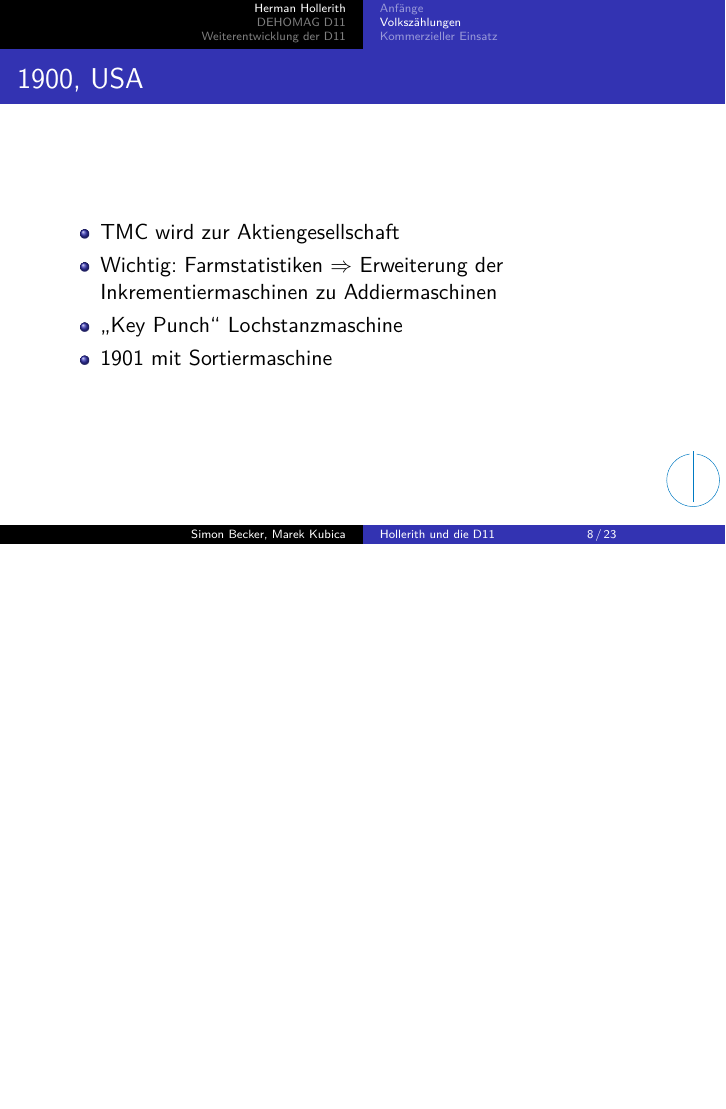
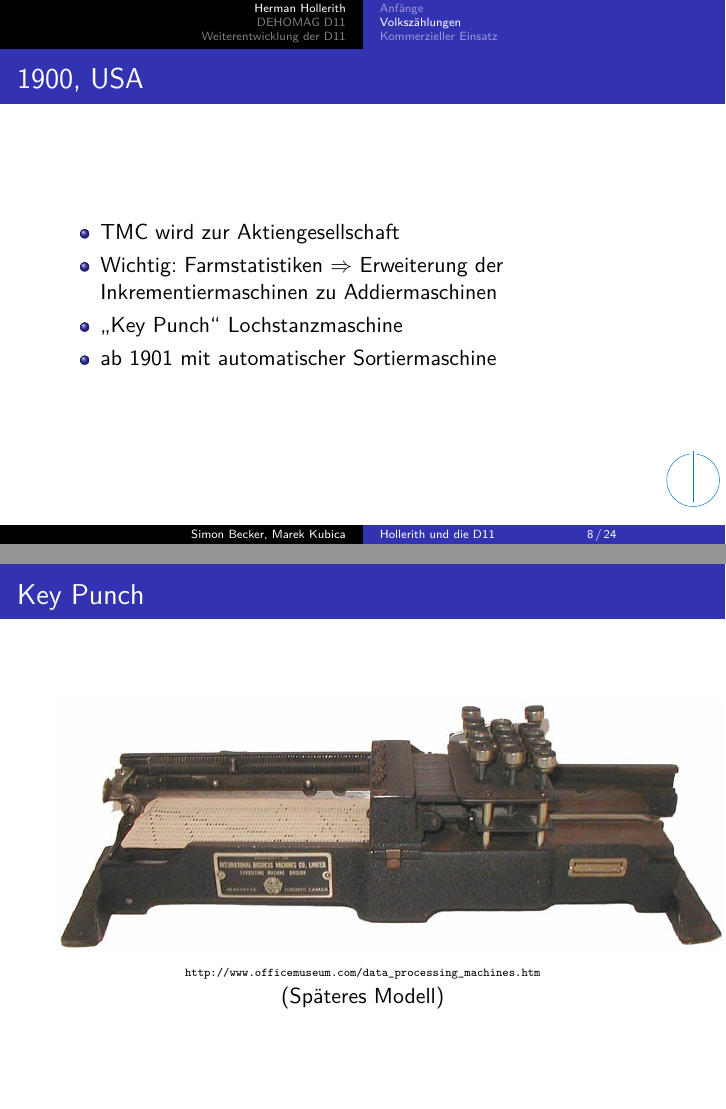
Before and after one commit to Leonidas-from-XIV/tum-lochkarte, LaTeX slides (slides.tex): page 8 of 23 before the commit and pages 8 and 9 of 24 after it, the two joined at a grey line, the shorter picture padded with empty space. Compiled offline with XeLaTeX.

Commit message:
Key Punch Bild eingefügt

```diff
--- a/slides.tex
+++ b/slides.tex
@@ -96,8 +96,16 @@
     \item Wichtig: Farmstatistiken $\Rightarrow$ Erweiterung der
       Inkrementiermaschinen zu Addiermaschinen
     \item \enquote{Key Punch} Lochstanzmaschine
-    \item 1901 mit Sortiermaschine
+    \item ab 1901 mit automatischer Sortiermaschine
   \end{itemize}
+\end{frame}
+
+\begin{frame}[plain]{Key Punch}
+  \begin{center}
+    \includegraphics[width=1.09\textwidth]{keypunch}\\
+    {\tiny \url{http://www.officemuseum.com/data_processing_machines.htm}}\\
+    (Späteres Modell)\\
+  \end{center}
 \end{frame}
 
 \begin{frame}{Zählungen in anderen Ländern}
```
Also changed, not shown: keypunch.jpg (added).
